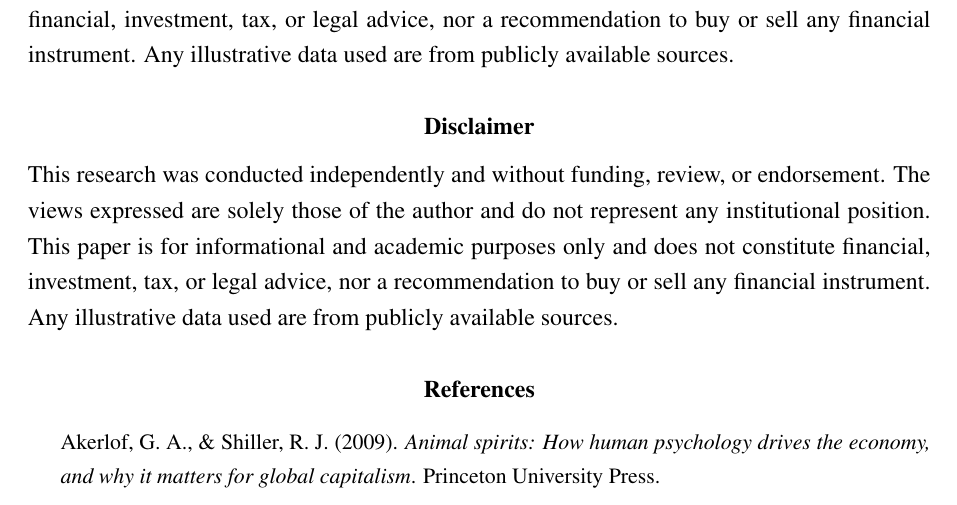
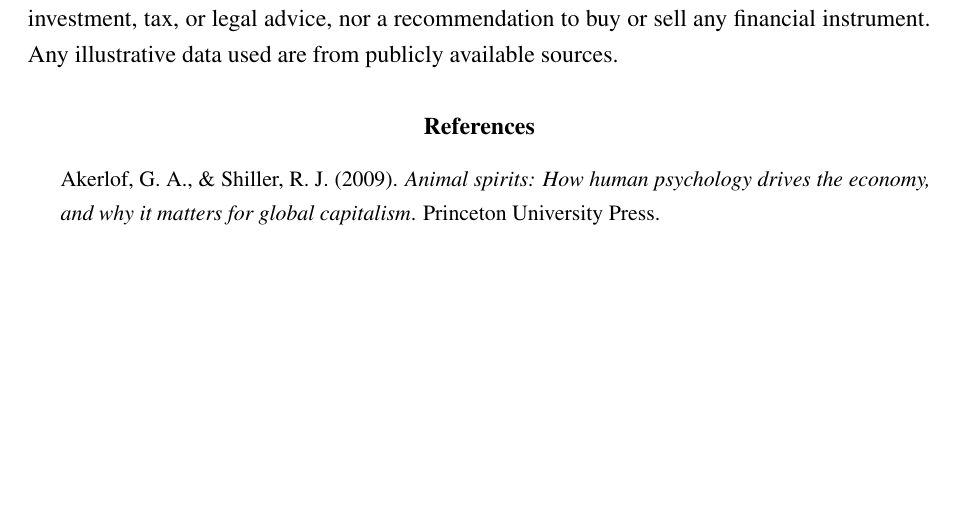
Before and after one commit to apapadogiannis/bitcoin-is-not-money, a LaTeX paper (paper/manuscript.tex): part of page 8 of 9, cut so that both start at the same text, the shorter picture padded with empty space. Compiled offline with pdfLaTeX.

Commit message:
Manuscript: remove a duplicated Disclaimer section

```diff
--- a/paper/manuscript.tex
+++ b/paper/manuscript.tex
@@ -163,10 +163,6 @@ Figure 1 uses published data from IMF (2025), Annex Table 1.1, and Chainalysis (
 
 The author: Conceptualization; Formal analysis; Writing -- original draft; Writing -- review \& editing; Visualization.
 
-\textbf{Disclaimer}
-
-This research was conducted independently and without funding, review, or endorsement. The views expressed are solely those of the author and do not represent any institutional position. This paper is for informational and academic purposes only and does not constitute financial, investment, tax, or legal advice, nor a recommendation to buy or sell any financial instrument. Any illustrative data used are from publicly available sources.
-
 \section*{Disclaimer}
 
 This research was conducted independently and without funding, review, or endorsement. The views expressed are solely those of the author and do not represent any institutional position. This paper is for informational and academic purposes only and does not constitute financial, investment, tax, or legal advice, nor a recommendation to buy or sell any financial instrument. Any illustrative data used are from publicly available sources.
```
Also changed, not shown: paper/manuscript.pdf.
